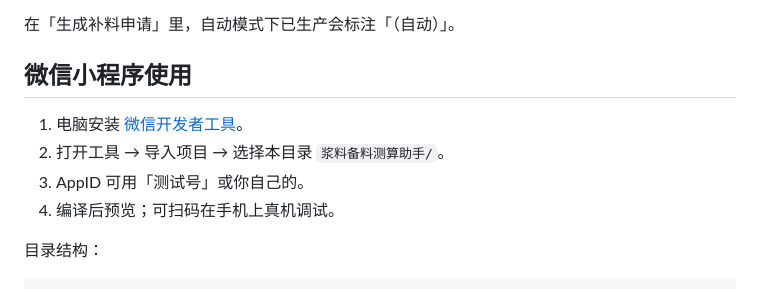
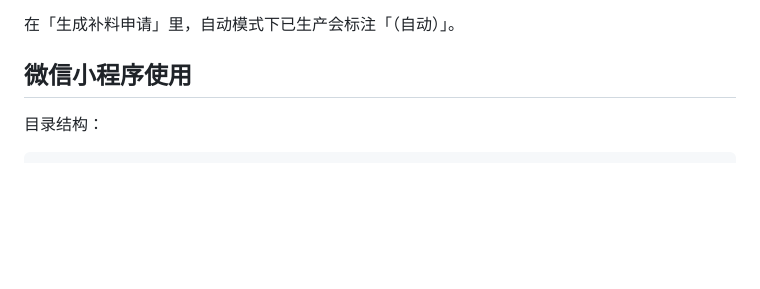
Before and after one commit to MOYU2077/MOYU_BOX, a Markdown page: README.md, the part around the change. Drawn GitHub-style; blank space fills up the shorter version.

Commit message:
Update README to remove WeChat tools instructions
Removed instructions for using WeChat Developer Tools.

```diff
--- a/README.md
+++ b/README.md
@@ -49,10 +49,7 @@
 
 ## 微信小程序使用
 
-1. 电脑安装 [微信开发者工具](https://developers.weixin.qq.com/miniprogram/dev/devtools/download.html)。
-2. 打开工具 → 导入项目 → 选择本目录 `浆料备料测算助手/`。
-3. AppID 可用「测试号」或你自己的。
-4. 编译后预览；可扫码在手机上真机调试。
+
 
 目录结构：
 
```
